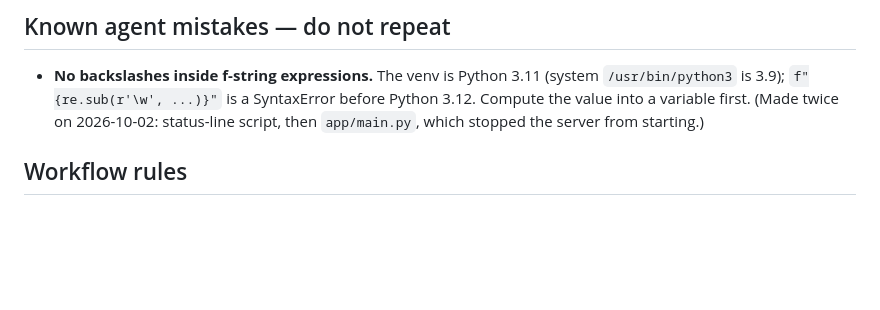
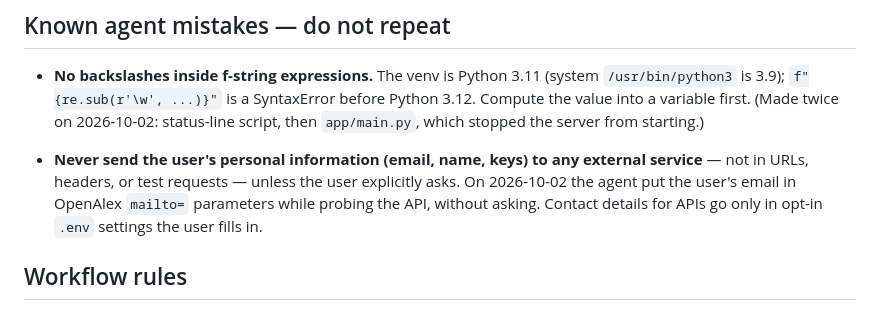
Before and after one commit to sashanksilwal/ai-research-assistant, a Markdown page: CLAUDE.md, the part around the change. GitHub-like rendering; blank space fills up the shorter version.

```diff
--- a/CLAUDE.md
+++ b/CLAUDE.md
@@ -5,6 +5,8 @@ CS593 HW1 AI Research Assistant. Plan: `docs/PLAN.md`. Coding-agent log (reflect
 ## Known agent mistakes — do not repeat
 - **No backslashes inside f-string expressions.** The venv is Python 3.11 (system `/usr/bin/python3` is 3.9); `f"{re.sub(r'\w', ...)}"` is a SyntaxError before Python 3.12. Compute the value into a variable first. (Made twice on 2026-10-02: status-line script, then `app/main.py`, which stopped the server from starting.)
 
+- **Never send the user's personal information (email, name, keys) to any external service** — not in URLs, headers, or test requests — unless the user explicitly asks. On 2026-10-02 the agent put the user's email in OpenAlex `mailto=` parameters while probing the API, without asking. Contact details for APIs go only in opt-in `.env` settings the user fills in.
+
 ## Workflow rules
 - After editing Python, run `.venv/bin/python -c "import app.main"` **before** restarting the server, so syntax errors show up immediately instead of as failed requests.
 - After editing `static/app.js`, run `node --check static/app.js`.
```
Also changed, not shown: docs/agent-log.md (+4 -1 lines), docs/screenshots/2026-10-02-email-sent-to-openalex.png (added).
